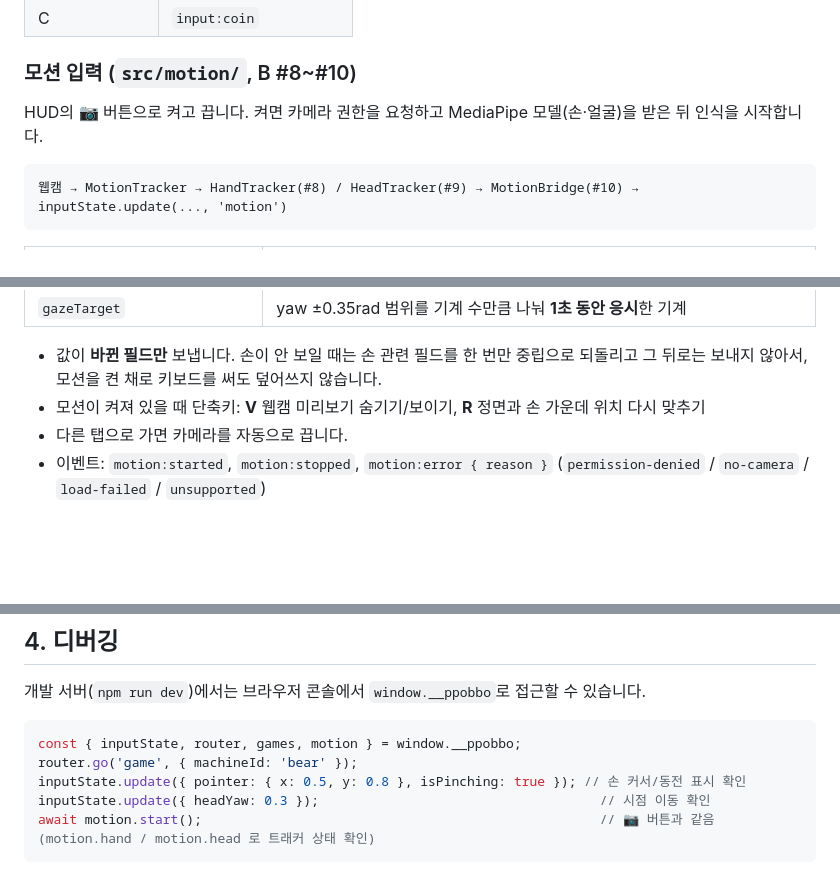
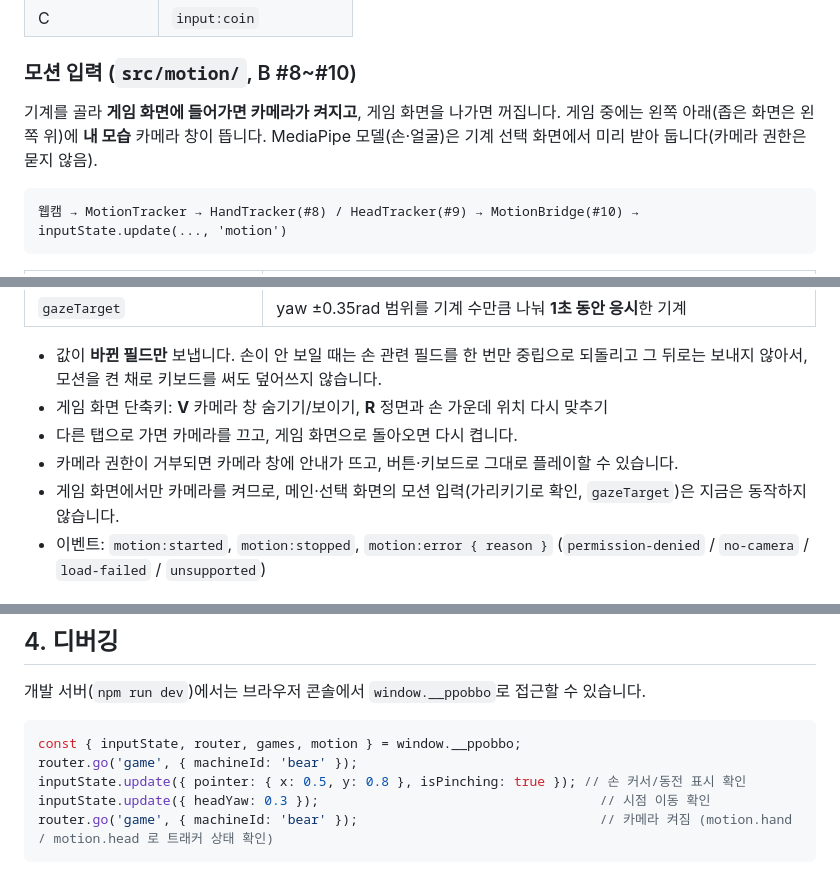
Before and after one commit to Team-DooDoomChit/PPoBBo, a Markdown page: docs/INTEGRATION.md, 3 parts joined by grey strips. Rendered like a GitHub page; blank space fills up the shorter version.

Commit message:
docs: 게임 화면 자동 카메라 방식으로 모션 입력 설명 갱신 (#10)
Co-Authored-By: Claude Opus 5.5 <noreply@anthropic.com>

````diff
--- a/docs/INTEGRATION.md
+++ b/docs/INTEGRATION.md
@@ -47,7 +47,7 @@ inputState.reset(); // 손을 놓쳤을 때 등 모두 초기화
 
 ### 모션 입력 (`src/motion/`, B #8~#10)
 
-HUD의 **📷** 버튼으로 켜고 끕니다. 켜면 카메라 권한을 요청하고 MediaPipe 모델(손·얼굴)을 받은 뒤 인식을 시작합니다.
+기계를 골라 **게임 화면에 들어가면 카메라가 켜지고**, 게임 화면을 나가면 꺼집니다. 게임 중에는 왼쪽 아래(좁은 화면은 왼쪽 위)에 **내 모습** 카메라 창이 뜹니다. MediaPipe 모델(손·얼굴)은 기계 선택 화면에서 미리 받아 둡니다(카메라 권한은 묻지 않음).
 
 ```
 웹캠 → MotionTracker → HandTracker(#8) / HeadTracker(#9) → MotionBridge(#10) → inputState.update(..., 'motion')
@@ -62,8 +62,10 @@ HUD의 **📷** 버튼으로 켜고 끕니다. 켜면 카메라 권한을 요청
 | `gazeTarget` | yaw ±0.35rad 범위를 기계 수만큼 나눠 **1초 동안 응시**한 기계 |
 
 - 값이 **바뀐 필드만** 보냅니다. 손이 안 보일 때는 손 관련 필드를 한 번만 중립으로 되돌리고 그 뒤로는 보내지 않아서, 모션을 켠 채로 키보드를 써도 덮어쓰지 않습니다.
-- 모션이 켜져 있을 때 단축키: **V** 웹캠 미리보기 숨기기/보이기, **R** 정면과 손 가운데 위치 다시 맞추기
-- 다른 탭으로 가면 카메라를 자동으로 끕니다.
+- 게임 화면 단축키: **V** 카메라 창 숨기기/보이기, **R** 정면과 손 가운데 위치 다시 맞추기
+- 다른 탭으로 가면 카메라를 끄고, 게임 화면으로 돌아오면 다시 켭니다.
+- 카메라 권한이 거부되면 카메라 창에 안내가 뜨고, 버튼·키보드로 그대로 플레이할 수 있습니다.
+- 게임 화면에서만 카메라를 켜므로, 메인·선택 화면의 모션 입력(가리키기로 확인, `gazeTarget`)은 지금은 동작하지 않습니다.
 - 이벤트: `motion:started`, `motion:stopped`, `motion:error { reason }` (`permission-denied` / `no-camera` / `load-failed` / `unsupported`)
 
 ## 2. 이벤트 (`src/core/EventBus.js`)
@@ -128,5 +130,5 @@ const { inputState, router, games, motion } = window.__ppobbo;
 router.go('game', { machineId: 'bear' });
 inputState.update({ pointer: { x: 0.5, y: 0.8 }, isPinching: true }); // 손 커서/동전 표시 확인
 inputState.update({ headYaw: 0.3 });                                    // 시점 이동 확인
-await motion.start();                                                   // 📷 버튼과 같음 (motion.hand / motion.head 로 트래커 상태 확인)
+router.go('game', { machineId: 'bear' });                               // 카메라 켜짐 (motion.hand / motion.head 로 트래커 상태 확인)
 ```
````
